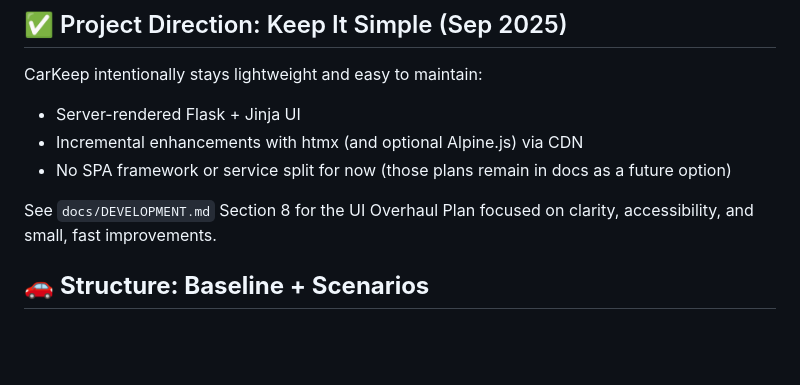
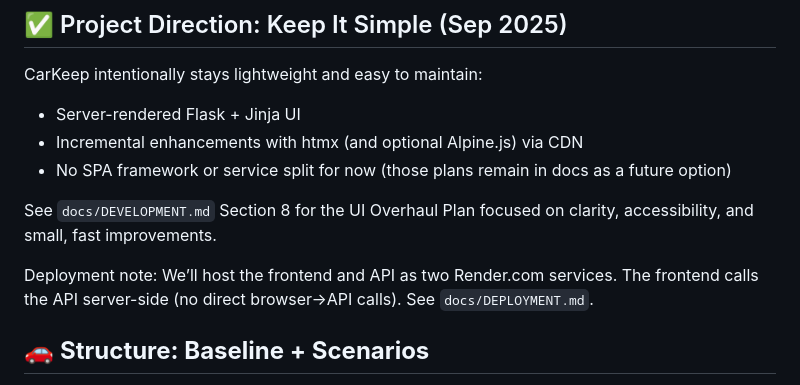
Before and after one commit to razach/CarKeep, a Markdown page: README.md, the part around the change. GitHub-like rendering; blank space fills up the shorter version.

Commit message:
docs: Document deployment Option B (two Render services) and UI refactor constraints; add DEPLOYMENT.md; link from README/DEVELOPMENT

```diff
--- a/README.md
+++ b/README.md
@@ -11,6 +11,8 @@ CarKeep intentionally stays lightweight and easy to maintain:
 - No SPA framework or service split for now (those plans remain in docs as a future option)
 
 See `docs/DEVELOPMENT.md` Section 8 for the UI Overhaul Plan focused on clarity, accessibility, and small, fast improvements.
+
+Deployment note: We’ll host the frontend and API as two Render.com services. The frontend calls the API server-side (no direct browser→API calls). See `docs/DEPLOYMENT.md`.
 
 ## 🚗 **Structure: Baseline + Scenarios**
 
```
Also changed, not shown: docs/DEPLOYMENT.md (added, +52 -0 lines), docs/DEVELOPMENT.md (+18 -0 lines).
